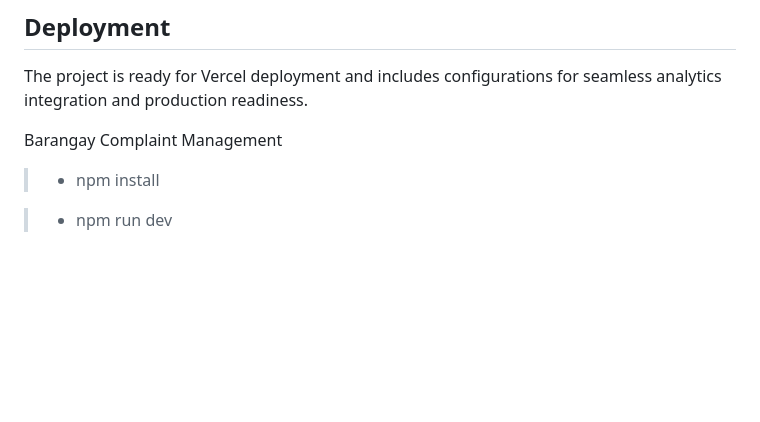
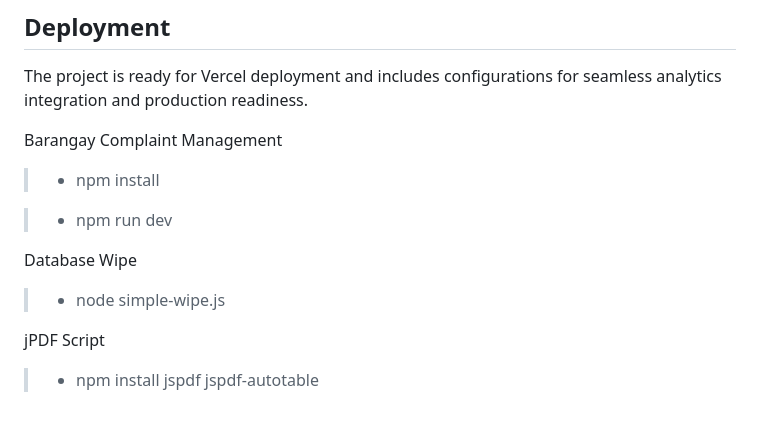
Before and after one commit to Arbiter24-ctrl/LGUConnect, a Markdown page: README.md, the part around the change. Drawn GitHub-style; blank space fills up the shorter version.

```diff
--- a/README.md
+++ b/README.md
@@ -92,3 +92,11 @@ Barangay Complaint Management
 > - npm install
 
 > - npm run dev
+
+Database Wipe
+
+> - node simple-wipe.js
+
+jPDF Script
+
+> - npm install jspdf jspdf-autotable
```
